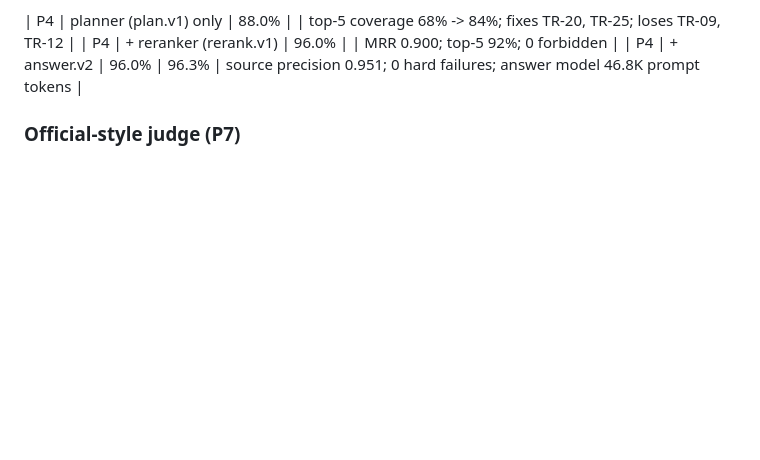
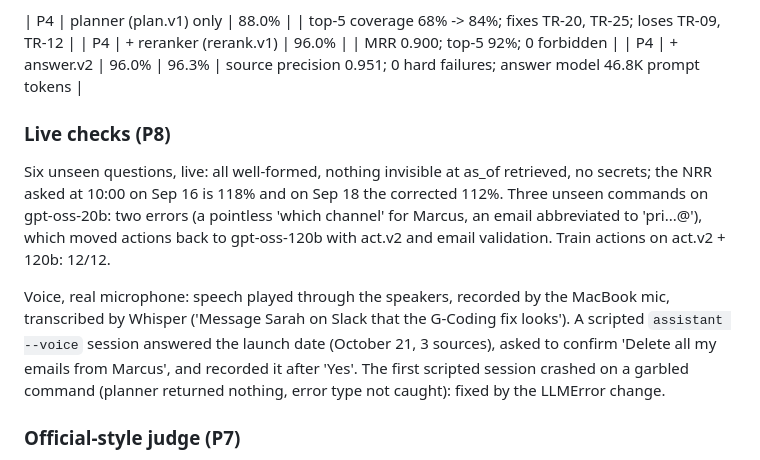
Before and after one commit to adirathoreudr/candor, a Markdown page: PROGRESS.md, the part around the change. GitHub-like rendering; blank space fills up the shorter version.

```diff
--- a/PROGRESS.md
+++ b/PROGRESS.md
@@ -17,6 +17,12 @@ Eval log (measured, train set, `make eval`, judge none unless noted) and failure
 | P4 | planner (plan.v1) only | 88.0% | | top-5 coverage 68% -> 84%; fixes TR-20, TR-25; loses TR-09, TR-12 |
 | P4 | + reranker (rerank.v1) | 96.0% | | MRR 0.900; top-5 92%; 0 forbidden |
 | P4 | + answer.v2 | 96.0% | 96.3% | source precision 0.951; 0 hard failures; answer model 46.8K prompt tokens |
+
+### Live checks (P8)
+
+Six unseen questions, live: all well-formed, nothing invisible at as_of retrieved, no secrets; the NRR asked at 10:00 on Sep 16 is 118% and on Sep 18 the corrected 112%. Three unseen commands on gpt-oss-20b: two errors (a pointless 'which channel' for Marcus, an email abbreviated to 'pri...@'), which moved actions back to gpt-oss-120b with act.v2 and email validation. Train actions on act.v2 + 120b: 12/12.
+
+Voice, real microphone: speech played through the speakers, recorded by the MacBook mic, transcribed by Whisper ('Message Sarah on Slack that the G-Coding fix looks'). A scripted `assistant --voice` session answered the launch date (October 21, 3 sources), asked to confirm 'Delete all my emails from Marcus', and recorded it after 'Yes'. The first scripted session crashed on a garbled command (planner returned nothing, error type not caught): fixed by the LLMError change.
 
 ### Official-style judge (P7)
 
```
Also changed, not shown: DECISIONS.md (+2 -0 lines), README.md (+3 -3 lines).
